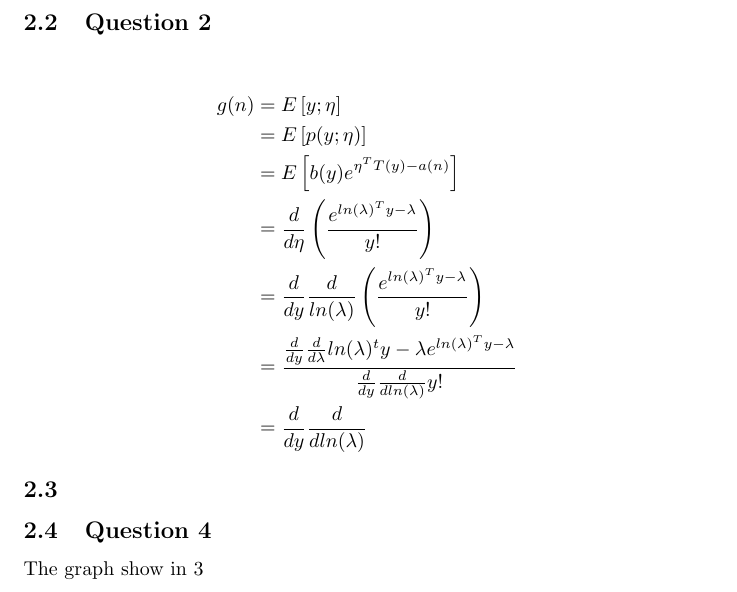
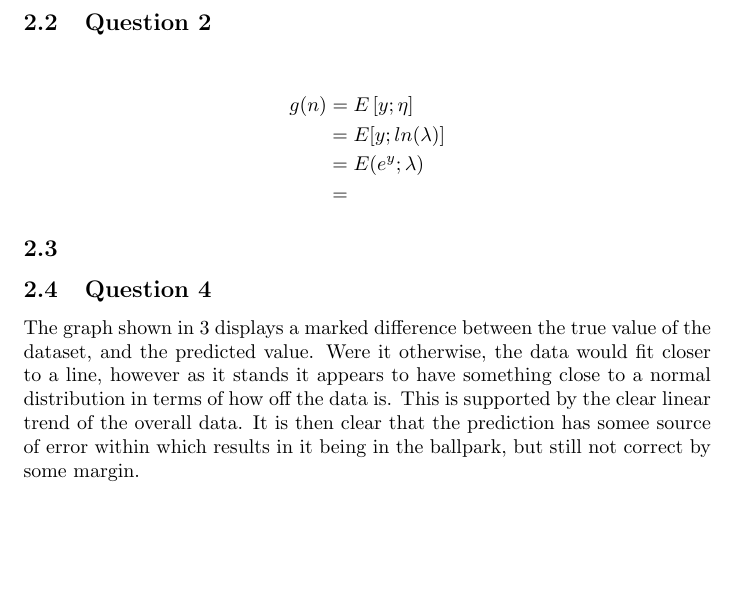
Before and after one commit to teddy2021/Master-s, a LaTeX problem sheet (Assignment2/cps803_Assignment2/Assignment2.tex): part of page 3 of 4, cut so that both start at the same text, the shorter picture padded with empty space. The pictures show the PDF file Assignment2/cps803_Assignment2/Assignment2.pdf that the author committed with the source.

Commit message:
final commit for assignment 2

```diff
--- a/Assignment2/cps803_Assignment2/Assignment2.tex
+++ b/Assignment2/cps803_Assignment2/Assignment2.tex
@@ -128,22 +128,25 @@ Thus we have natural parameters:
 \begin{center}
 	\begin{align*}
 		g(n) &= E\left[ y; \eta \right ]\\
-			 &= E\left[ p(y; \eta) \right] \\
-			 &= E\left[ b(y)e^{\eta^TT(y)-a(n)} \right]\\
-			 &= \frac{d}{d \eta}\left( \frac{e^{ln(\lambda)^Ty - \lambda}}{y!}\right )\\
-			 &= \frac{d}{dy}\frac{d}{ln(\lambda)}\left( \frac{e^{ln(\lambda)^Ty-\lambda}}{y!}\right )\\
-			 &= \frac{\frac{d}{dy}\frac{d}{d \lambda}ln(\lambda)^ty -\lambda e^{ln(\lambda)^Ty-\lambda}}
-			 {\frac{d}{dy} \frac{d}{d ln(\lambda)}y! }\\
-			 &= \frac{d}{dy}\frac{d}{dln(\lambda)}
+			 &= E[y;ln(\lambda)]\\
+			 &= E(e^y; \lambda)\\
+			 &=
 	 \end{align*}
 \end{center}
 \subsection{}
 
 \subsection{Question 4}
-The graph show in \ref{fig:Poisson}
-\begin{figure}[h]
+The graph shown in \ref{fig:Poisson} displays a marked difference between the
+true value of the dataset, and the predicted value.
+Were it otherwise, the data would fit closer to a line, however as it stands
+it appears to have something close to a normal distribution in terms of how off
+the data is.
+This is supported by the clear linear trend of the overall data.
+It is then clear that the prediction has somee source of error within which
+results in it being in the ballpark, but still not correct by some margin.
+\begin{figure}[H]
 	\centering
-	\includegraphics{src/poisson/poisson_valid.png}
+	\includegraphics[width=\textwidth]{src/poisson/poisson_valid.png}
 	\caption{Poisson Regression}
 	\label{fig:Poisson}
 \end{figure}
```
Also changed, not shown: Assignment2/cps803_Assignment2/Assignment2.pdf, 6 other files.
